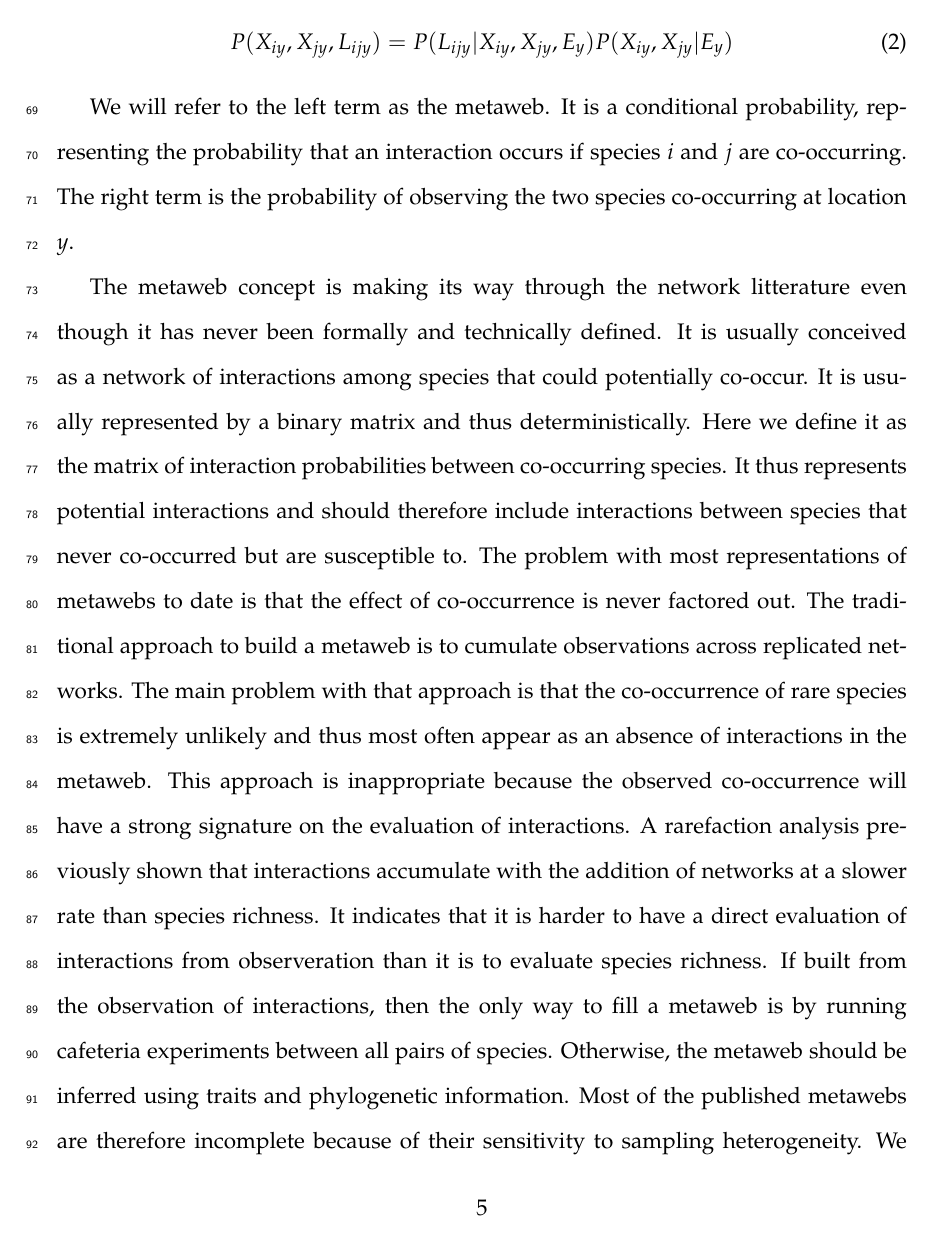
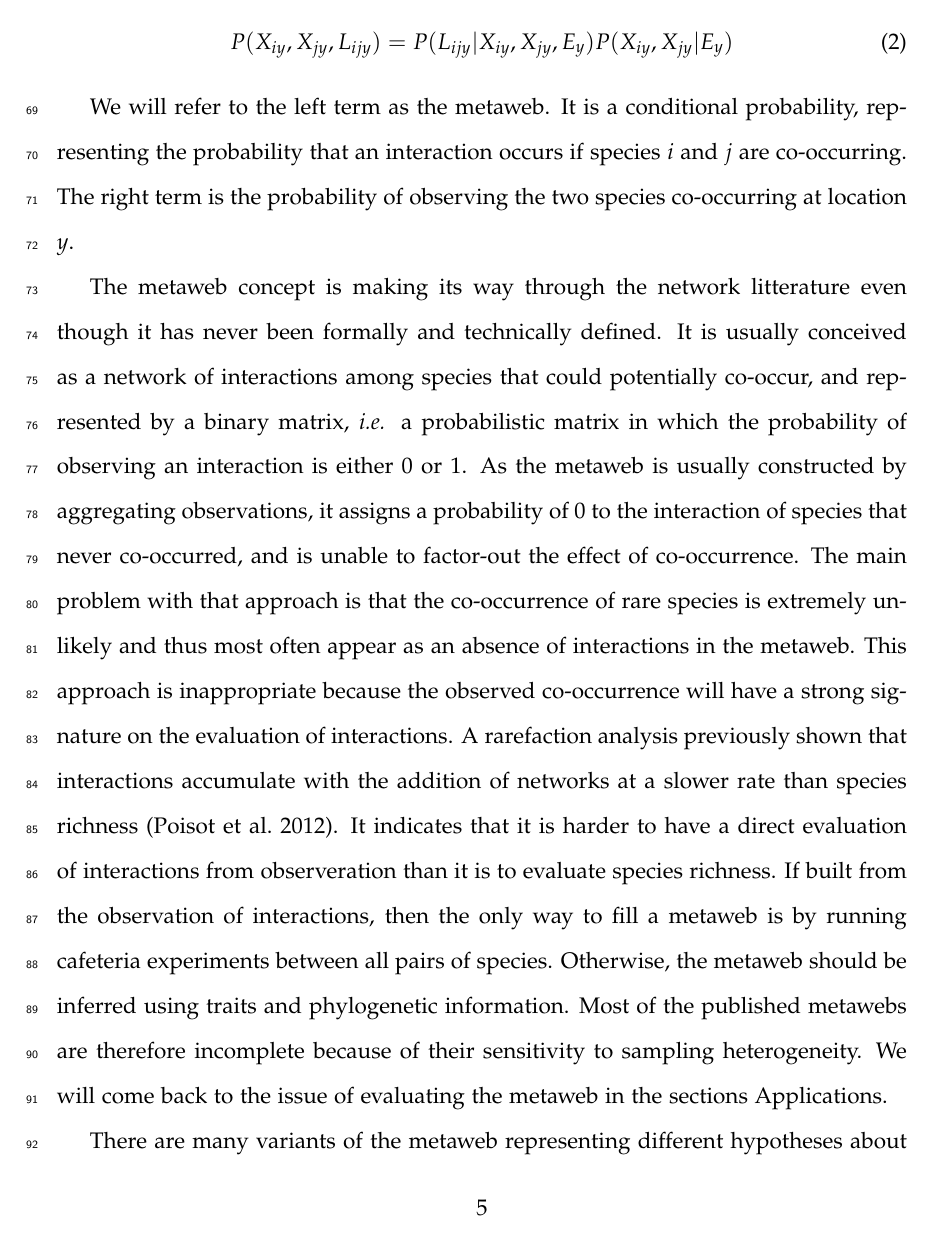
Before and after one commit to DominiqueGravel/ms_probaweb, a LaTeX document (ms_probaweb.tex, which reads tim.bib): page 5 of 24. Compiled offline with pdfLaTeX.

Commit message:
1. Added a reference to the bibtex file 2. Some work on the definition of the metaweb

```diff
--- a/ms_probaweb.tex
+++ b/ms_probaweb.tex
@@ -142,29 +142,33 @@ representing the probability that an interaction occurs if species $i$ and $j$
 are co-occurring. The right term is the probability of observing the two species
 co-occurring at location $y$.
 
+% The following paragraph
+% (1) is too long -- I tried to cut some of it, up to half of it
+% (2) comes at an awkward moment -- this is the key issue we try to solve, it should be in the introduction
+
 The metaweb concept is making its way through the network litterature even
-though it has never been formally and technically defined. It is usually
-conceived as a network of interactions among species that could potentially
-co-occur. It is usually represented by a binary matrix and thus
-deterministically. Here we define it as the matrix of interaction probabilities
-between co-occurring species. It thus represents potential interactions and
-should therefore include interactions between species that never co-occurred but
-are susceptible to. The problem with most representations of metawebs to date is
-that the effect of co-occurrence is never factored out. The traditional approach
-to build a metaweb is to cumulate observations across replicated networks. The
-main problem with that approach is that the co-occurrence of rare species is
-extremely unlikely and thus most often appear as an absence of interactions in
-the metaweb. This approach is inappropriate because the observed co-occurrence
-will have a strong signature on the evaluation of interactions. A rarefaction
-analysis previously shown that interactions accumulate with the addition of
-networks at a slower rate than species richness. It indicates that it is harder
-to have a direct evaluation of interactions from observeration than it is to
-evaluate species richness. If built from the observation of interactions, then
-the only way to fill a metaweb is by running cafeteria experiments between all
-pairs of species. Otherwise, the metaweb should be inferred using traits and
-phylogenetic information. Most of the published metawebs are therefore
-incomplete because of their sensitivity to sampling heterogeneity. We will come
-back to the issue of evaluating the metaweb in the sections Example and Applications
+though it has never been formally and technically defined.
+% Yes, but no. All of the people that ever wrote the word "metaweb" are authors on this paper.
+It is usually conceived as a network of interactions among species
+that could potentially co-occur, and represented by a binary matrix,
+\emph{i.e.} a probabilistic matrix in which the probability of observing
+an interaction is either 0 or 1. As the metaweb is usually constructed by
+aggregating observations, it assigns a probability of 0 to the interaction
+of species that never co-occurred, and is unable to factor-out the effect of
+co-occurrence. The main problem with that approach is that the co-occurrence
+of rare species is extremely unlikely and thus most often appear as an absence
+of interactions in the metaweb. This approach is inappropriate because the
+observed co-occurrence will have a strong signature on the evaluation of
+interactions. A rarefaction analysis previously shown that interactions
+accumulate with the addition of networks at a slower rate than species
+richness \parencite{Poisot2012d}. It indicates that it is harder to have a
+direct evaluation of interactions from observeration than it is to evaluate
+species richness. If built from the observation of interactions, then the
+only way to fill a metaweb is by running cafeteria experiments between all
+pairs of species. Otherwise, the metaweb should be inferred using traits
+and phylogenetic information. Most of the published metawebs are therefore
+incomplete because of their sensitivity to sampling heterogeneity. We will
+come back to the issue of evaluating the metaweb in the sections Applications.
 
 There are many variants of the metaweb representing different hypotheses about
 the origin of temporal and spatial variation in network structure (see the
--- a/tim.bib
+++ b/tim.bib
@@ -52,0 +61 @@
+  Number                   = {12},
```
Also changed, not shown: tim.bib (19 more changed lines).
